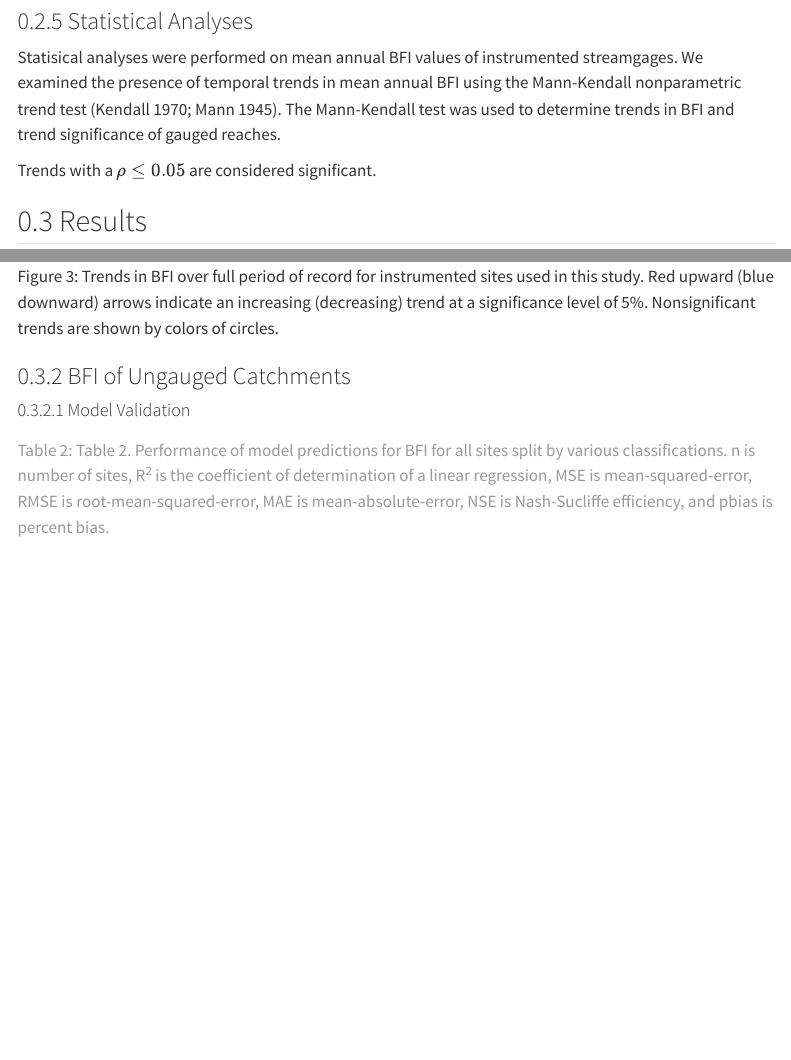
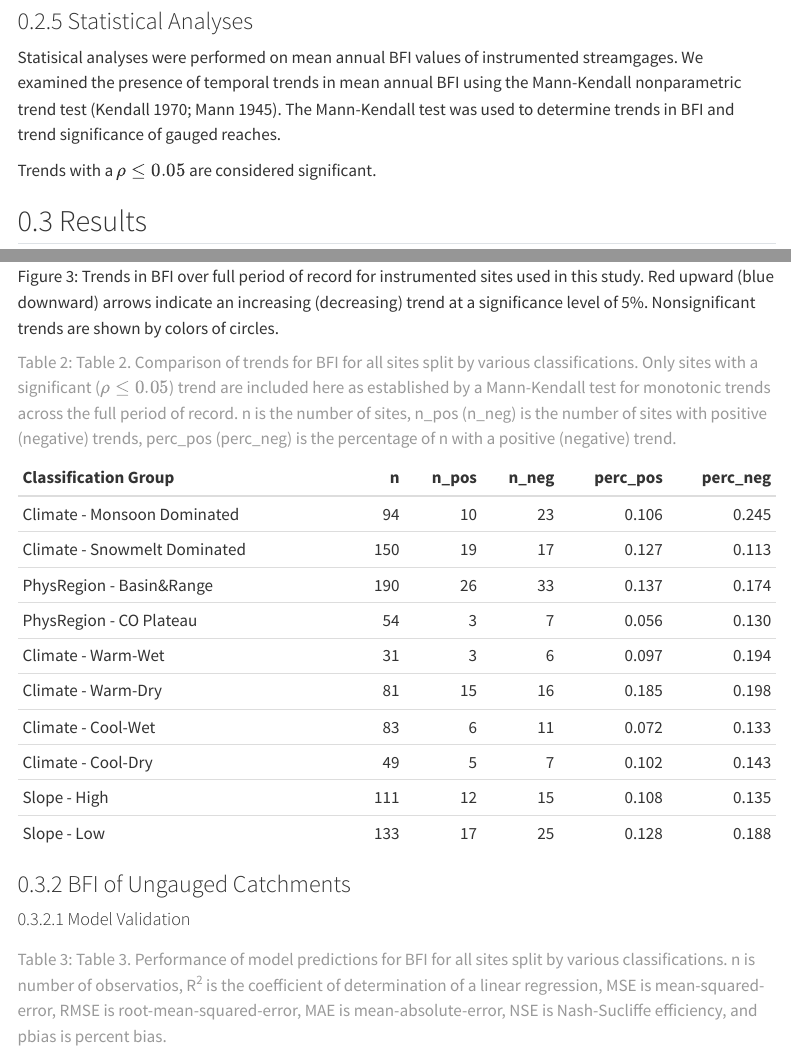
Before and after one commit to CaelumMroczek/baseflow-AZ_manuscript, a Quarto document (index.qmd): the page in a window 1100 px wide, from 4890 px down, and a second part further down, joined at a grey line. Rendered offline with R 4.5, knitr and Pandoc in place of Quarto, with nearby package versions; menus at the side of the page are left out.

Commit message:
Update index.qmd

```diff
--- a/index.qmd
+++ b/index.qmd
@@ -148,6 +148,21 @@ The stream reaches of the Little Colorado River Basin (northeastern Arizona) ind
 
 ![Trends in BFI over full period of record for instrumented sites used in this study. Red upward (blue downward) arrows indicate an increasing (decreasing) trend at a significance level of 5%. Nonsignificant trends are shown by colors of circles.](images/BFITrends.png){#fig-instrumented-trend}
 
+| Classification Group         |   n | n_pos | n_neg | perc_pos | perc_neg |
+|:-----------------------------|----:|------:|------:|---------:|---------:|
+| Climate - Monsoon Dominated  |  94 |    10 |    23 |    0.106 |    0.245 |
+| Climate - Snowmelt Dominated | 150 |    19 |    17 |    0.127 |    0.113 |
+| PhysRegion - Basin&Range     | 190 |    26 |    33 |    0.137 |    0.174 |
+| PhysRegion - CO Plateau      |  54 |     3 |     7 |    0.056 |    0.130 |
+| Climate - Warm-Wet           |  31 |     3 |     6 |    0.097 |    0.194 |
+| Climate - Warm-Dry           |  81 |    15 |    16 |    0.185 |    0.198 |
+| Climate - Cool-Wet           |  83 |     6 |    11 |    0.072 |    0.133 |
+| Climate - Cool-Dry           |  49 |     5 |     7 |    0.102 |    0.143 |
+| Slope - High                 | 111 |    12 |    15 |    0.108 |    0.135 |
+| Slope - Low                  | 133 |    17 |    25 |    0.128 |    0.188 |
+
+: Table 2. Comparison of trends for BFI for all sites split by various classifications. Only sites with a significant ($\rho \le 0.05$) trend are included here as established by a Mann-Kendall test for monotonic trends across the full period of record. n is the number of sites, n_pos (n_neg) is the number of sites with positive (negative) trends, perc_pos (perc_neg) is the percentage of n with a positive (negative) trend. {#tbl-trends}
+
 ### BFI of Ungauged Catchments
 
 #### Model Validation
```
Also changed, not shown: index.qmd (2 more changed lines).
